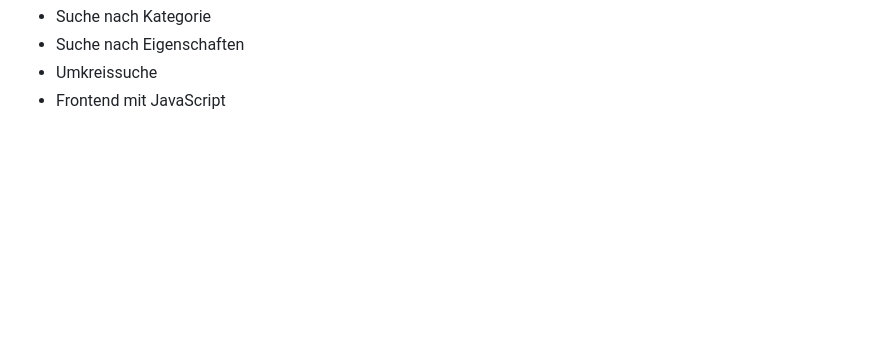
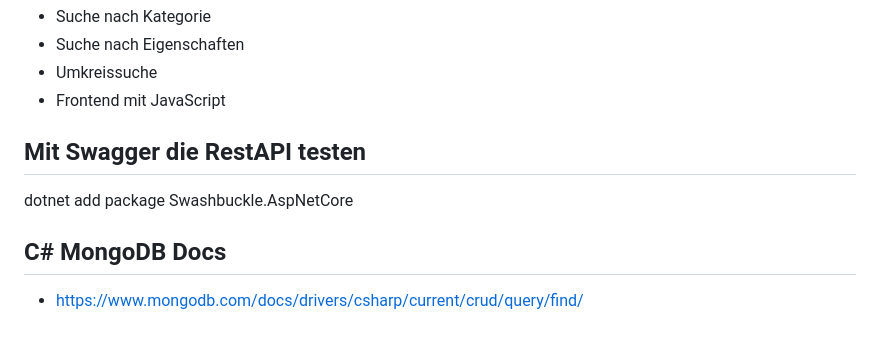
Before and after one commit to App-Akademie-Students/ols-fs-009-CityExplorer, a Markdown page: README.md, the part around the change. Rendered like a GitHub page; blank space fills up the shorter version.

Commit message:
readme swagger

```diff
--- a/README.md
+++ b/README.md
@@ -151,3 +151,10 @@ Später folgen unter anderem:
 - Suche nach Eigenschaften
 - Umkreissuche
 - Frontend mit JavaScript
+
+
+## Mit Swagger die RestAPI testen
+dotnet add package Swashbuckle.AspNetCore
+
+## C# MongoDB Docs
+* https://www.mongodb.com/docs/drivers/csharp/current/crud/query/find/
```
